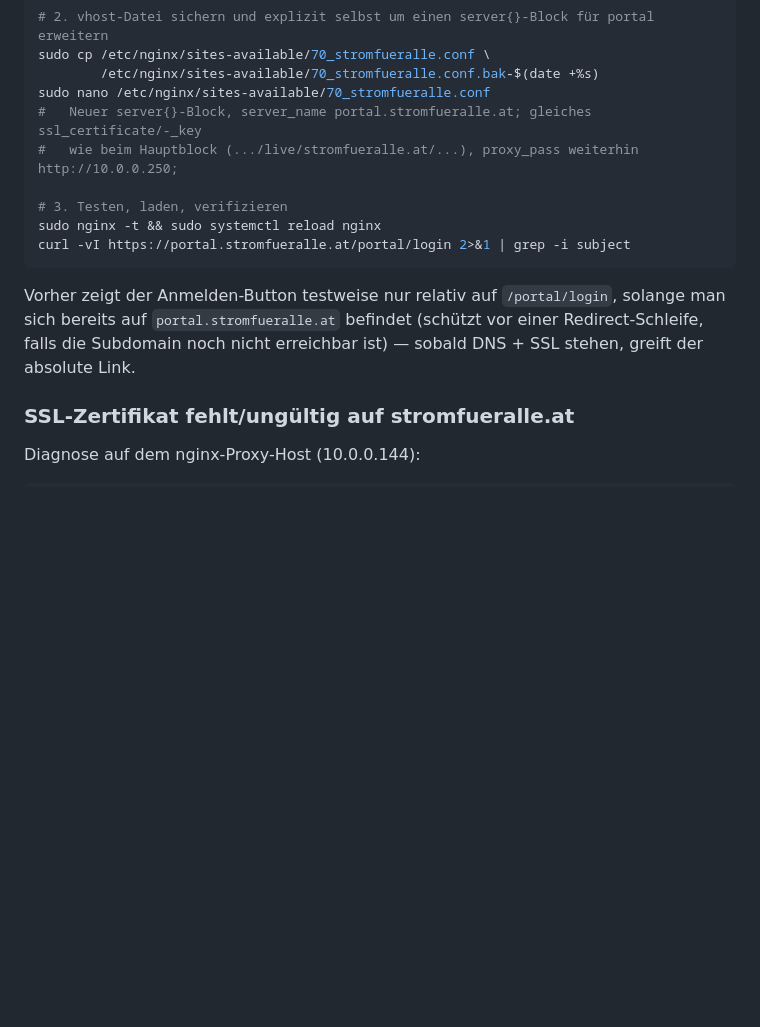
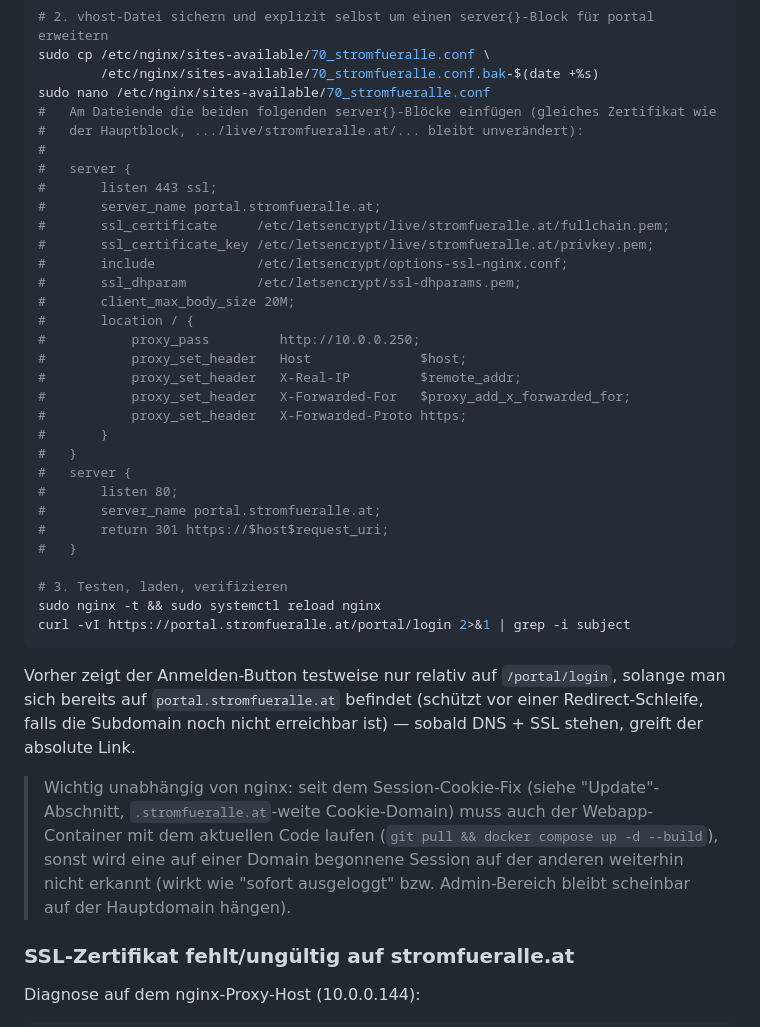
Before and after one commit to ropperp/eeg-platform, a Markdown page: CLAUDE.md, the part around the change. GitHub-like rendering; blank space fills up the shorter version.

Commit message:
CLAUDE.md: konkrete nginx-Server-Blöcke für portal-Subdomain ergänzt
Platzhalter-Kommentar durch die tatsächlichen server{}-Blöcke (443 + 80-Redirect)
ersetzt, damit die Doku direkt copy-paste-fähig ist, plus Hinweis auf den
Session-Cookie-Domain-Fix als zusätzliche Voraussetzung.

```diff
--- a/CLAUDE.md
+++ b/CLAUDE.md
@@ -248,8 +248,30 @@ sudo certbot certonly --nginx \
 sudo cp /etc/nginx/sites-available/70_stromfueralle.conf \
         /etc/nginx/sites-available/70_stromfueralle.conf.bak-$(date +%s)
 sudo nano /etc/nginx/sites-available/70_stromfueralle.conf
-#   Neuer server{}-Block, server_name portal.stromfueralle.at; gleiches ssl_certificate/-_key
-#   wie beim Hauptblock (.../live/stromfueralle.at/...), proxy_pass weiterhin http://10.0.0.250;
+#   Am Dateiende die beiden folgenden server{}-Blöcke einfügen (gleiches Zertifikat wie
+#   der Hauptblock, .../live/stromfueralle.at/... bleibt unverändert):
+#
+#   server {
+#       listen 443 ssl;
+#       server_name portal.stromfueralle.at;
+#       ssl_certificate     /etc/letsencrypt/live/stromfueralle.at/fullchain.pem;
+#       ssl_certificate_key /etc/letsencrypt/live/stromfueralle.at/privkey.pem;
+#       include             /etc/letsencrypt/options-ssl-nginx.conf;
+#       ssl_dhparam         /etc/letsencrypt/ssl-dhparams.pem;
+#       client_max_body_size 20M;
+#       location / {
+#           proxy_pass         http://10.0.0.250;
+#           proxy_set_header   Host              $host;
+#           proxy_set_header   X-Real-IP         $remote_addr;
+#           proxy_set_header   X-Forwarded-For   $proxy_add_x_forwarded_for;
+#           proxy_set_header   X-Forwarded-Proto https;
+#       }
+#   }
+#   server {
+#       listen 80;
+#       server_name portal.stromfueralle.at;
+#       return 301 https://$host$request_uri;
+#   }
 
 # 3. Testen, laden, verifizieren
 sudo nginx -t && sudo systemctl reload nginx
@@ -258,6 +280,12 @@ curl -vI https://portal.stromfueralle.at/portal/login 2>&1 | grep -i subject
 Vorher zeigt der Anmelden-Button testweise nur relativ auf `/portal/login`, solange man sich
 bereits auf `portal.stromfueralle.at` befindet (schützt vor einer Redirect-Schleife, falls die
 Subdomain noch nicht erreichbar ist) — sobald DNS + SSL stehen, greift der absolute Link.
+
+> Wichtig unabhängig von nginx: seit dem Session-Cookie-Fix (siehe "Update"-Abschnitt,
+> `.stromfueralle.at`-weite Cookie-Domain) muss auch der Webapp-Container mit dem aktuellen
+> Code laufen (`git pull && docker compose up -d --build`), sonst wird eine auf einer Domain
+> begonnene Session auf der anderen weiterhin nicht erkannt (wirkt wie "sofort ausgeloggt"
+> bzw. Admin-Bereich bleibt scheinbar auf der Hauptdomain hängen).
 
 ### SSL-Zertifikat fehlt/ungültig auf stromfueralle.at
 Diagnose auf dem nginx-Proxy-Host (10.0.0.144):
```
